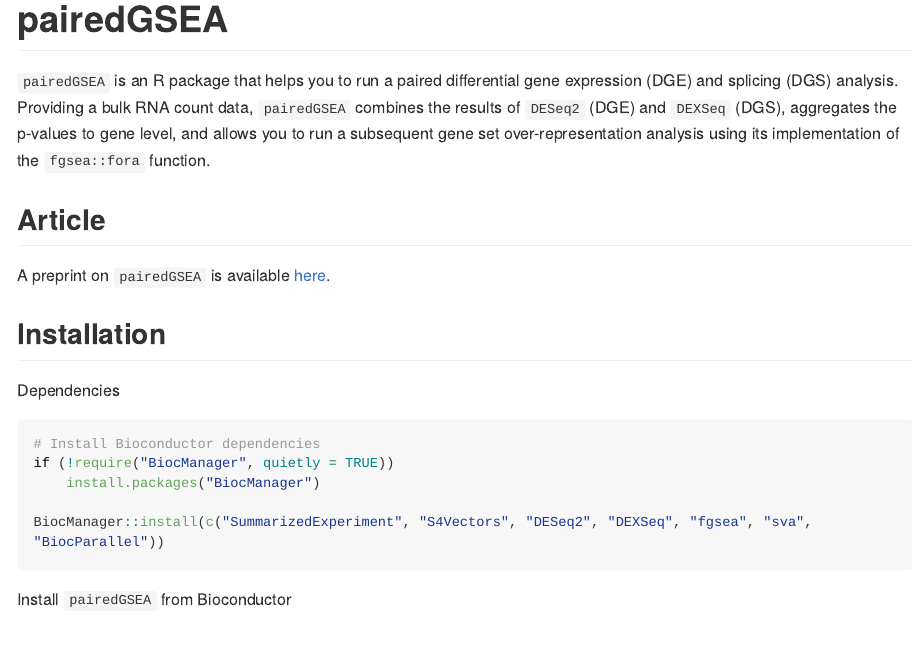
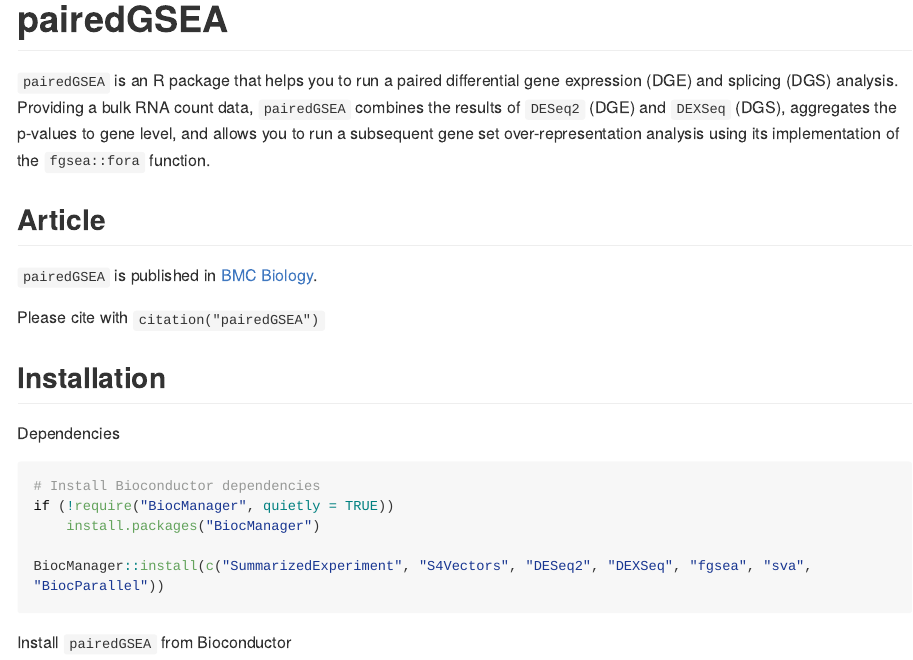
Before and after one commit to shdam/pairedGSEA, an R Markdown document (README.Rmd): the page in a window 1100 px wide, from its top. The pictures show the output file README.md that the author committed with the source, drawn offline in the style of GitHub; long lines of code are wrapped; badge pictures from the web are left out.

Commit message:
Update reference

```diff
--- a/README.Rmd
+++ b/README.Rmd
@@ -27,8 +27,9 @@ Providing a bulk RNA count data, `pairedGSEA` combines the results of `DESeq2` (
 
 ## Article
 
-A preprint on `pairedGSEA` is available [here](https://doi.org/10.1101/2022.08.29.505720).
+`pairedGSEA` is published in [BMC Biology](https://doi.org/10.1186/s12915-023-01724-w).
 
+Please cite with `citation("pairedGSEA")`
 
 ## Installation
 
```
Also changed, not shown: README.md, README.Rmd (2 more changed lines), 2 other files.
